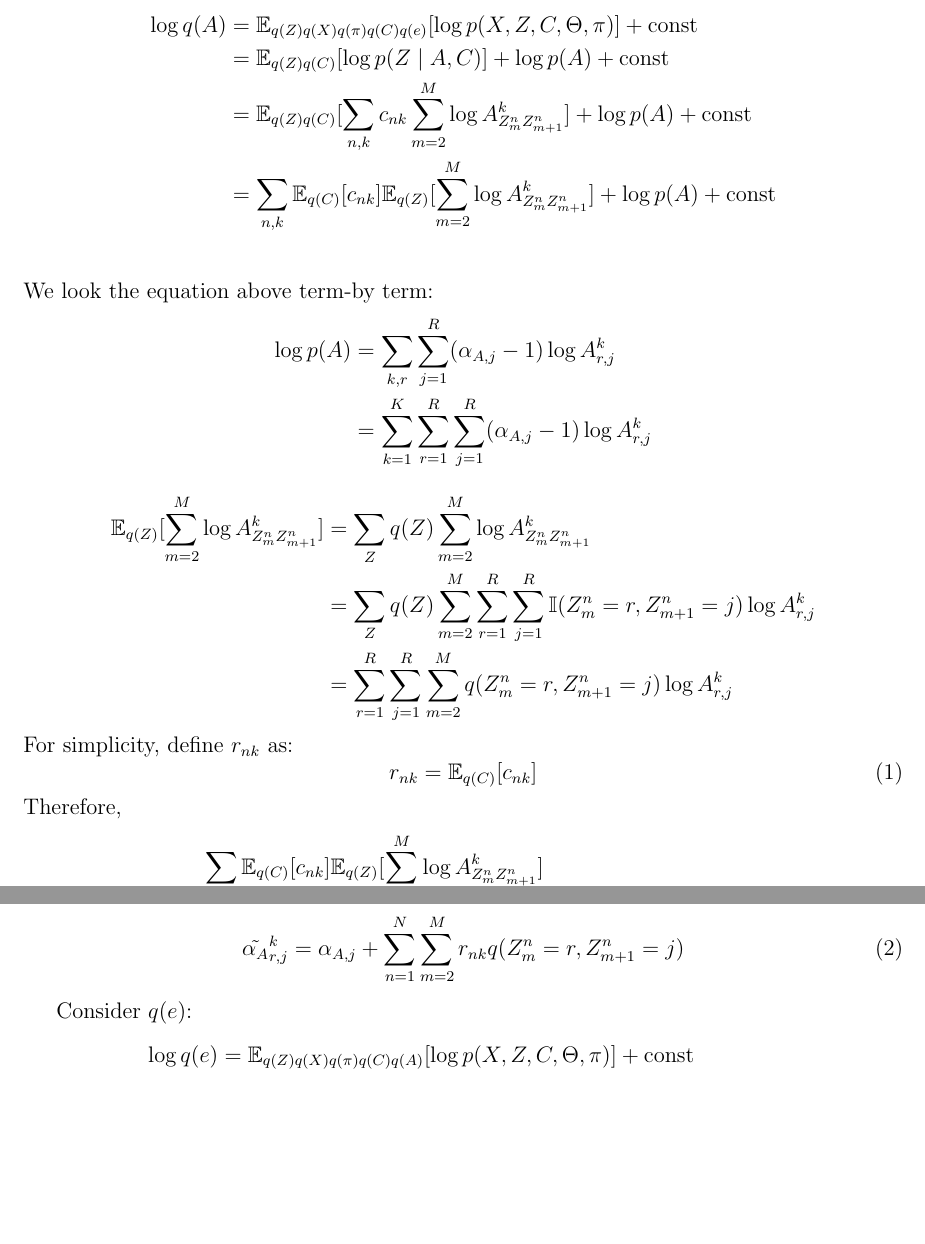
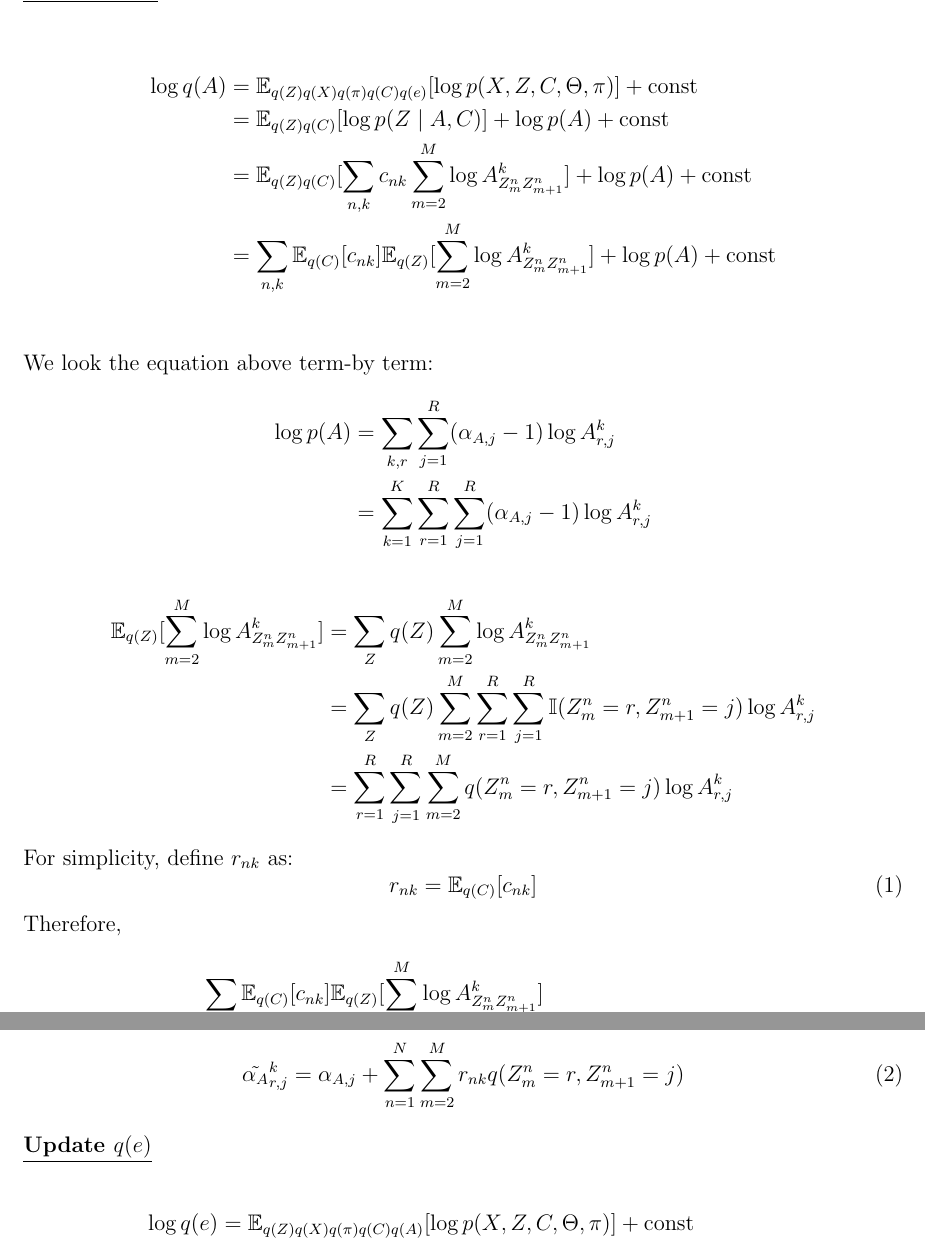
Before and after one commit to chris4540/DD2434_Advanced_ML, a LaTeX document (assign2/ChunHungLin_a2.tex): two parts of pages 2 and 3 of 7, joined at a grey line, cut so that both start at the same text, the shorter picture padded with empty space. Compiled offline with pdfLaTeX.

Commit message:
[2.8] Add subtitle

```diff
--- a/assign2/ChunHungLin_a2.tex
+++ b/assign2/ChunHungLin_a2.tex
@@ -65,7 +64,13 @@ Assuming the following factorization.
 \begin{align*}
     q(X, Z, C, A, e, \pi) = q(X, Z)q(C)q(A)q(e)q(\pi)
 \end{align*}
-Consider $q(A)$
+
+
+% Update Q(A)
+\begin{flushleft}
+\textbf{\underline{Update $q(A)$}}
+\end{flushleft}
+
 \begin{align*}
     \log q(A) &= \mathbb{E}_{q(Z)q(X)q(\pi)q(C)q(e)}[\log p(X, Z, C, \Theta, \pi)] + \text{const} \\
     &= \mathbb{E}_{q(Z)q(C)}[\log p(Z\mid A, C)] + \log p(A)+ \text{const} \\
@@ -105,8 +110,11 @@ with the parameters:
     \tilde{\alpha_{A}}^k_{r,j} = \alpha_{A,j} + \sum_{n=1}^{N}\sum_{m=2}^{M}r_{nk} q(Z^n_{m}=r, Z^n_{m+1}=j)
 \end{equation}
 
-% q(e)
-Consider $q(e)$:
+% Update Q(e)
+\begin{flushleft}
+    \textbf{\underline{Update $q(e)$}}
+\end{flushleft}
+% Consider $q(e)$:
 \begin{align*}
     \log q(e) &= \mathbb{E}_{q(Z)q(X)q(\pi)q(C)q(A)}[\log p(X, Z, C, \Theta, \pi)] + \text{const} \\
     &= \log p(e) + \mathbb{E}_{q(Z)q(X)q(C)}[\log p(X\mid Z, C, e)] + \text{const} \\
```
Also changed, not shown: assign2/ChunHungLin_a2.tex (1 more changed lines).
